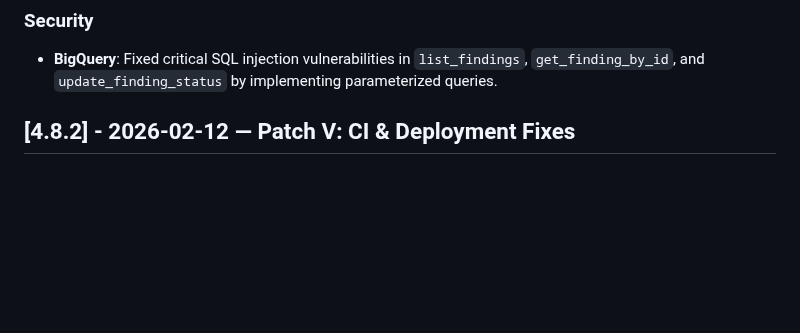
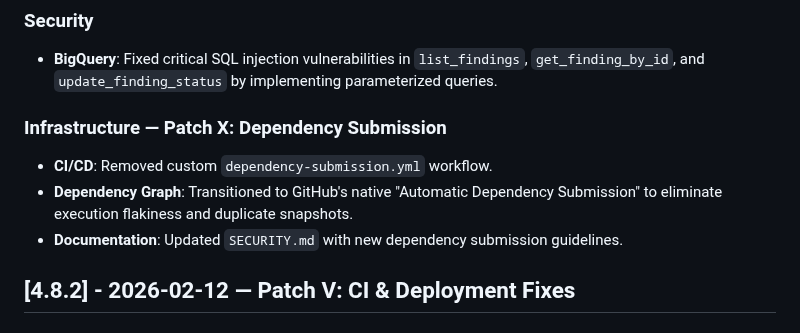
Before and after one commit to artvepa80/Agents-Hefesto, a Markdown page: CHANGELOG.md, the part around the change. Drawn GitHub-style; blank space fills up the shorter version.

```diff
--- a/CHANGELOG.md
+++ b/CHANGELOG.md
@@ -8,6 +8,11 @@ and this project adheres to [Semantic Versioning](https://semver.org/spec/v2.0.0
 ## [4.8.3] - 2026-02-12 — Patch W: SQL Injection Fixes
 ### Security
 - **BigQuery**: Fixed critical SQL injection vulnerabilities in `list_findings`, `get_finding_by_id`, and `update_finding_status` by implementing parameterized queries.
+
+### Infrastructure — Patch X: Dependency Submission
+- **CI/CD**: Removed custom `dependency-submission.yml` workflow.
+- **Dependency Graph**: Transitioned to GitHub's native "Automatic Dependency Submission" to eliminate execution flakiness and duplicate snapshots.
+- **Documentation**: Updated `SECURITY.md` with new dependency submission guidelines.
 
 ## [4.8.2] - 2026-02-12 — Patch V: CI & Deployment Fixes
 ### Fixed
```
Also changed, not shown: README.md (+1 -0 lines).
